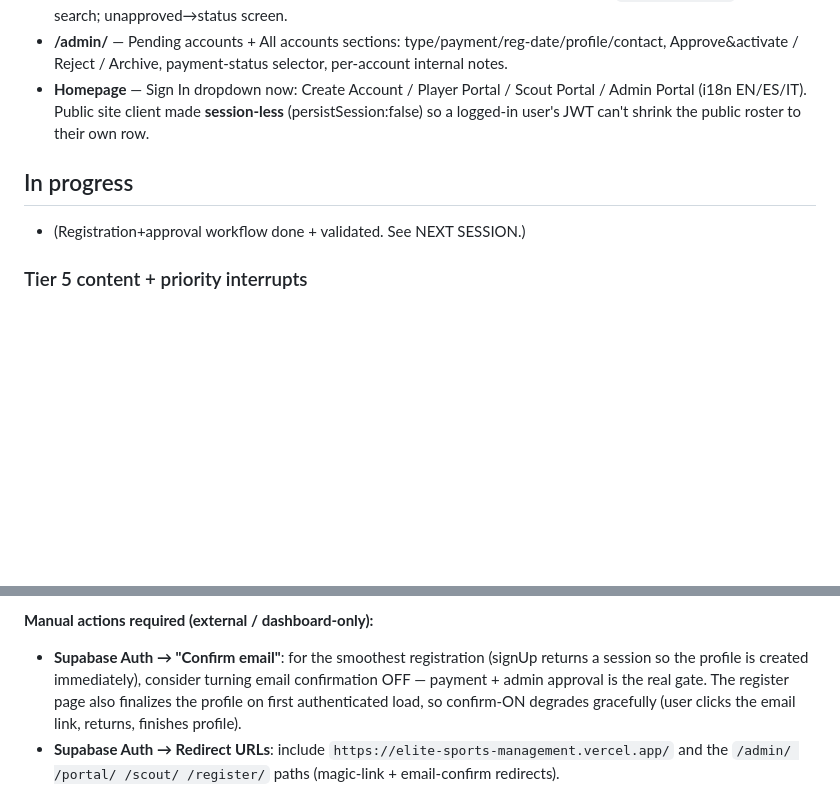
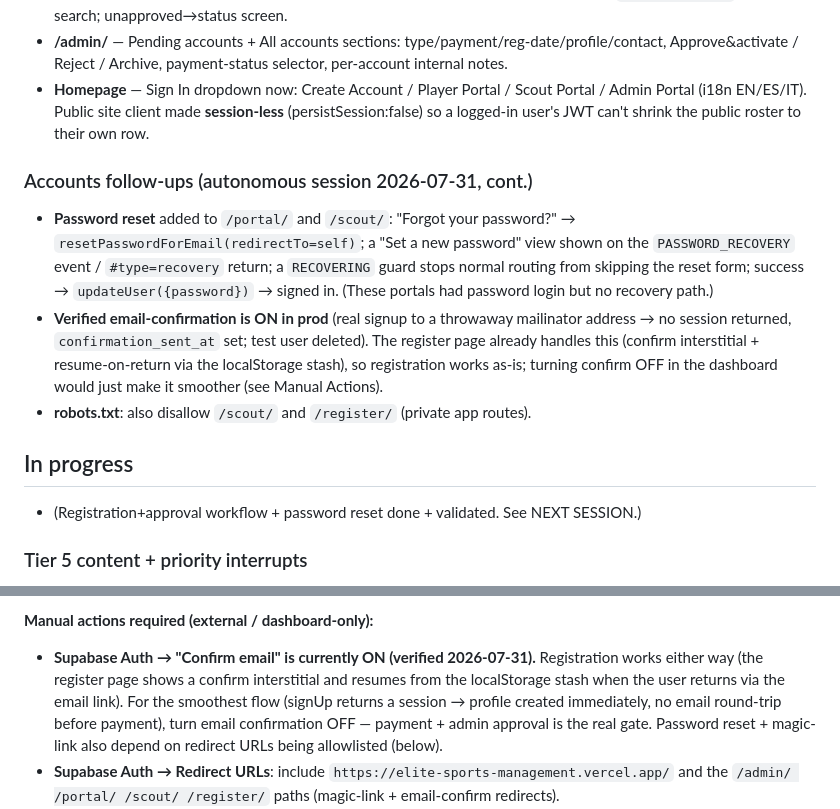
Before and after one commit to matt22work-png/elite-sports-management, a Markdown page: ENGINEERING_LOG.md, 2 parts joined by grey strips. Rendered like a GitHub page; blank space fills up the shorter version.

Commit message:
log: record password reset + email-confirm finding + robots update
Co-Authored-By: Claude Opus 4.8 (1M context) <noreply@anthropic.com>

```diff
--- a/ENGINEERING_LOG.md
+++ b/ENGINEERING_LOG.md
@@ -87,8 +87,13 @@ Two account types (player, scout) with email+password registration, external pay
 - **/admin/** — Pending accounts + All accounts sections: type/payment/reg-date/profile/contact, Approve&activate / Reject / Archive, payment-status selector, per-account internal notes.
 - **Homepage** — Sign In dropdown now: Create Account / Player Portal / Scout Portal / Admin Portal (i18n EN/ES/IT). Public site client made **session-less** (persistSession:false) so a logged-in user's JWT can't shrink the public roster to their own row.
 
+### Accounts follow-ups (autonomous session 2026-07-31, cont.)
+- **Password reset** added to `/portal/` and `/scout/`: "Forgot your password?" → `resetPasswordForEmail(redirectTo=self)`; a "Set a new password" view shown on the `PASSWORD_RECOVERY` event / `#type=recovery` return; a `RECOVERING` guard stops normal routing from skipping the reset form; success → `updateUser({password})` → signed in. (These portals had password login but no recovery path.)
+- **Verified email-confirmation is ON in prod** (real signup to a throwaway mailinator address → no session returned, `confirmation_sent_at` set; test user deleted). The register page already handles this (confirm interstitial + resume-on-return via the localStorage stash), so registration works as-is; turning confirm OFF in the dashboard would just make it smoother (see Manual Actions).
+- **robots.txt**: also disallow `/scout/` and `/register/` (private app routes).
+
 ## In progress
-- (Registration+approval workflow done + validated. See NEXT SESSION.)
+- (Registration+approval workflow + password reset done + validated. See NEXT SESSION.)
 
 ### Tier 5 content + priority interrupts
 - **74f0b71** Nav reorder: What We Do, Who I Am, College, Roster, Events, Join. (No Media item — already removed in f063ac6.)
@@ -150,7 +155,7 @@ Two account types (player, scout) with email+password registration, external pay
 - Seed athletes (17) still have `email = NULL` and no owner_id → not tied to any account (unchanged; they're admin-managed roster entries).
 
 **Manual actions required (external / dashboard-only):**
-- **Supabase Auth → "Confirm email"**: for the smoothest registration (signUp returns a session so the profile is created immediately), consider turning email confirmation OFF — payment + admin approval is the real gate. The register page also finalizes the profile on first authenticated load, so confirm-ON degrades gracefully (user clicks the email link, returns, finishes profile).
+- **Supabase Auth → "Confirm email" is currently ON (verified 2026-07-31).** Registration works either way (the register page shows a confirm interstitial and resumes from the localStorage stash when the user returns via the email link). For the smoothest flow (signUp returns a session → profile created immediately, no email round-trip before payment), turn email confirmation OFF — payment + admin approval is the real gate. Password reset + magic-link also depend on redirect URLs being allowlisted (below).
 - **Supabase Auth → Redirect URLs**: include `https://elite-sports-management.vercel.app/` and the `/admin/ /portal/ /scout/ /register/` paths (magic-link + email-confirm redirects).
 - **Set the real payment link**: `PAYMENT_URL` at the top of `site/register/index.html` (currently a PayPal.me placeholder). Payment stays entirely off-site.
 - Enable Supabase Auth leaked-password protection (dashboard).
```
